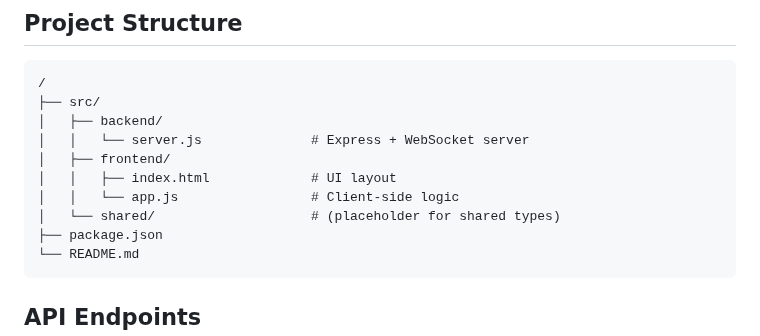
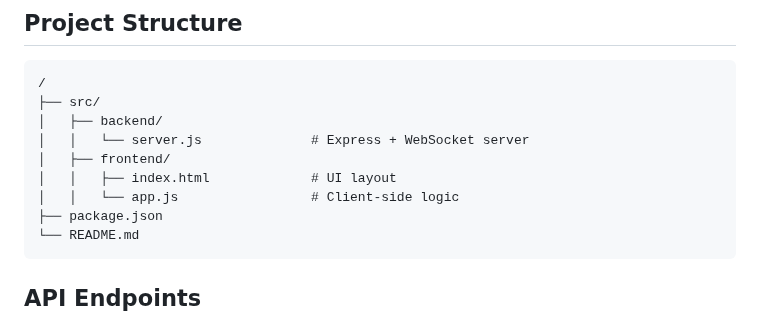
Before and after one commit to bodhya/6675, a Markdown page: README.md, the part around the change. Rendered like a GitHub page.

````diff
--- a/README.md
+++ b/README.md
@@ -93,7 +93,6 @@ Open browser to `http://localhost:8080`
 │   ├── frontend/
 │   │   ├── index.html             # UI layout
 │   │   └── app.js                 # Client-side logic
-│   └── shared/                    # (placeholder for shared types)
 ├── package.json
 └── README.md
 ```
````
